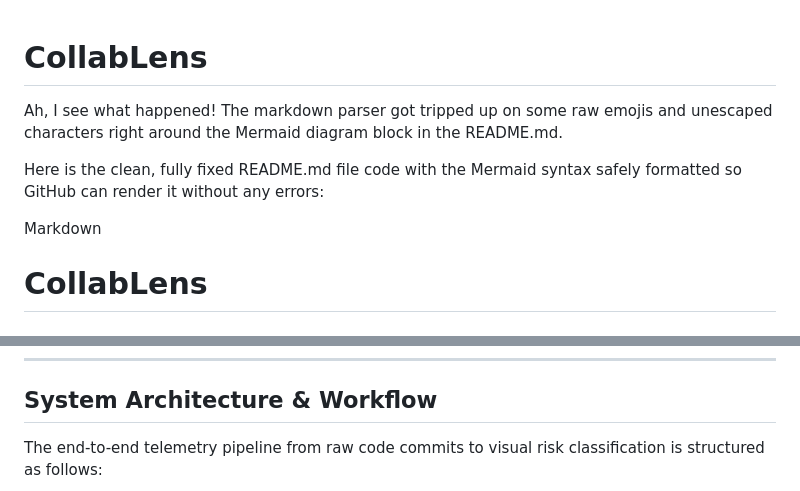
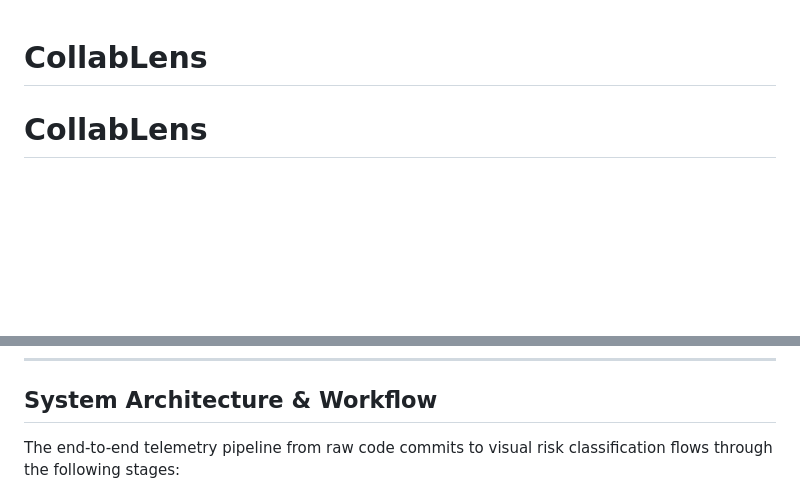
Before and after one commit to sujey2007/CollabLens, a Markdown page: README.md, 2 parts joined by grey strips. Rendered like a GitHub page; blank space fills up the shorter version.

Commit message:
Fix markdown formatting and improve clarity in README
Fixed markdown formatting issues in README.md, including Mermaid diagram syntax and improved clarity in the system architecture description.

```diff
--- a/README.md
+++ b/README.md
@@ -1,10 +1,4 @@
 # CollabLens
-
-Ah, I see what happened! The markdown parser got tripped up on some raw emojis and unescaped characters right around the Mermaid diagram block in the README.md.
-
-Here is the clean, fully fixed README.md file code with the Mermaid syntax safely formatted so GitHub can render it without any errors:
-
-Markdown
 # CollabLens
 ### Collaborative Engineering Intelligence & Real-Time Sprint Risk Dashboard
 
@@ -28,5 +22,5 @@ Markdown
 
 ## System Architecture & Workflow
 
-The end-to-end telemetry pipeline from raw code commits to visual risk classification is structured as follows:
+The end-to-end telemetry pipeline from raw code commits to visual risk classification flows through the following stages:
 
```
Also changed, not shown: other parts of README.md (+11 -8 lines).
